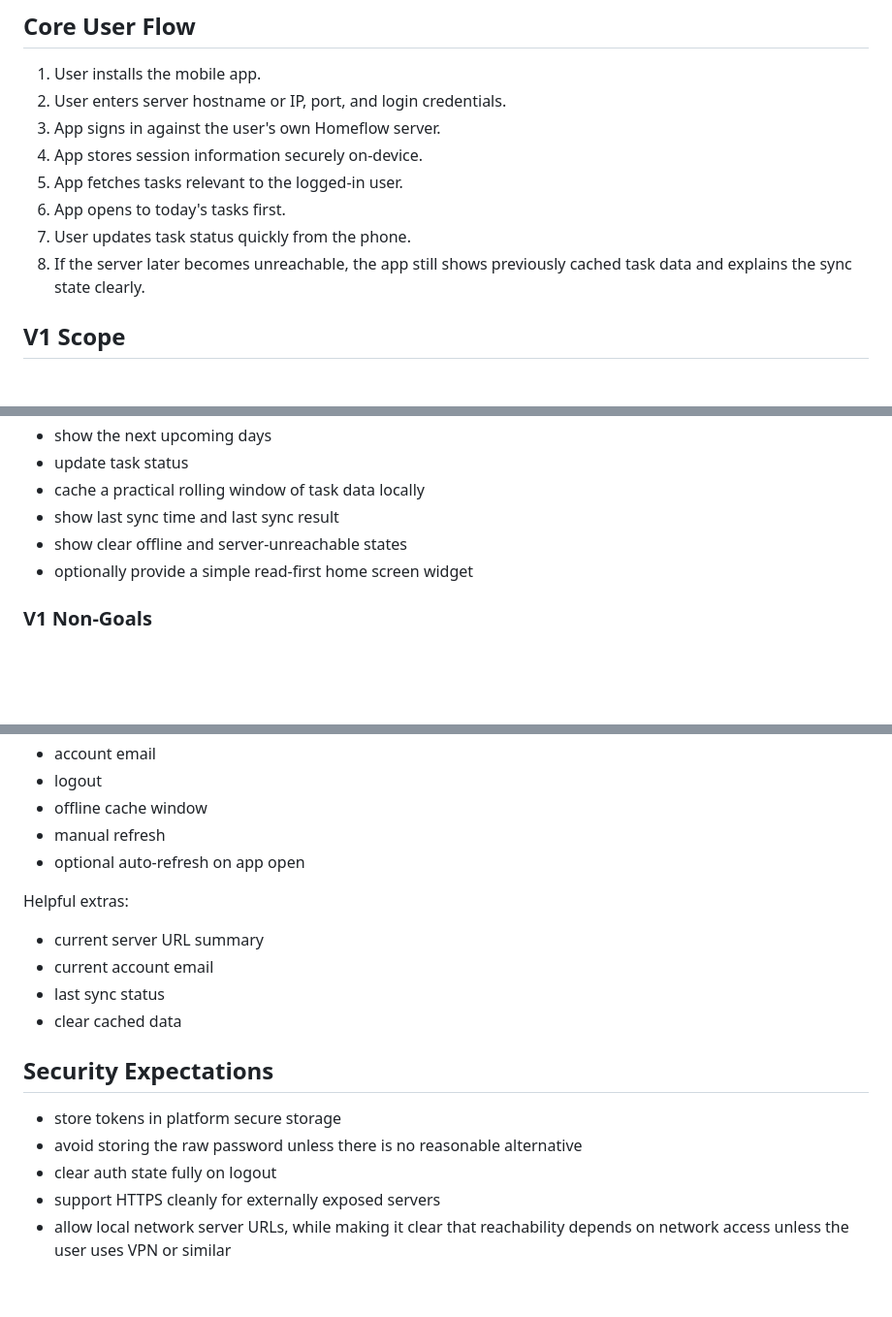
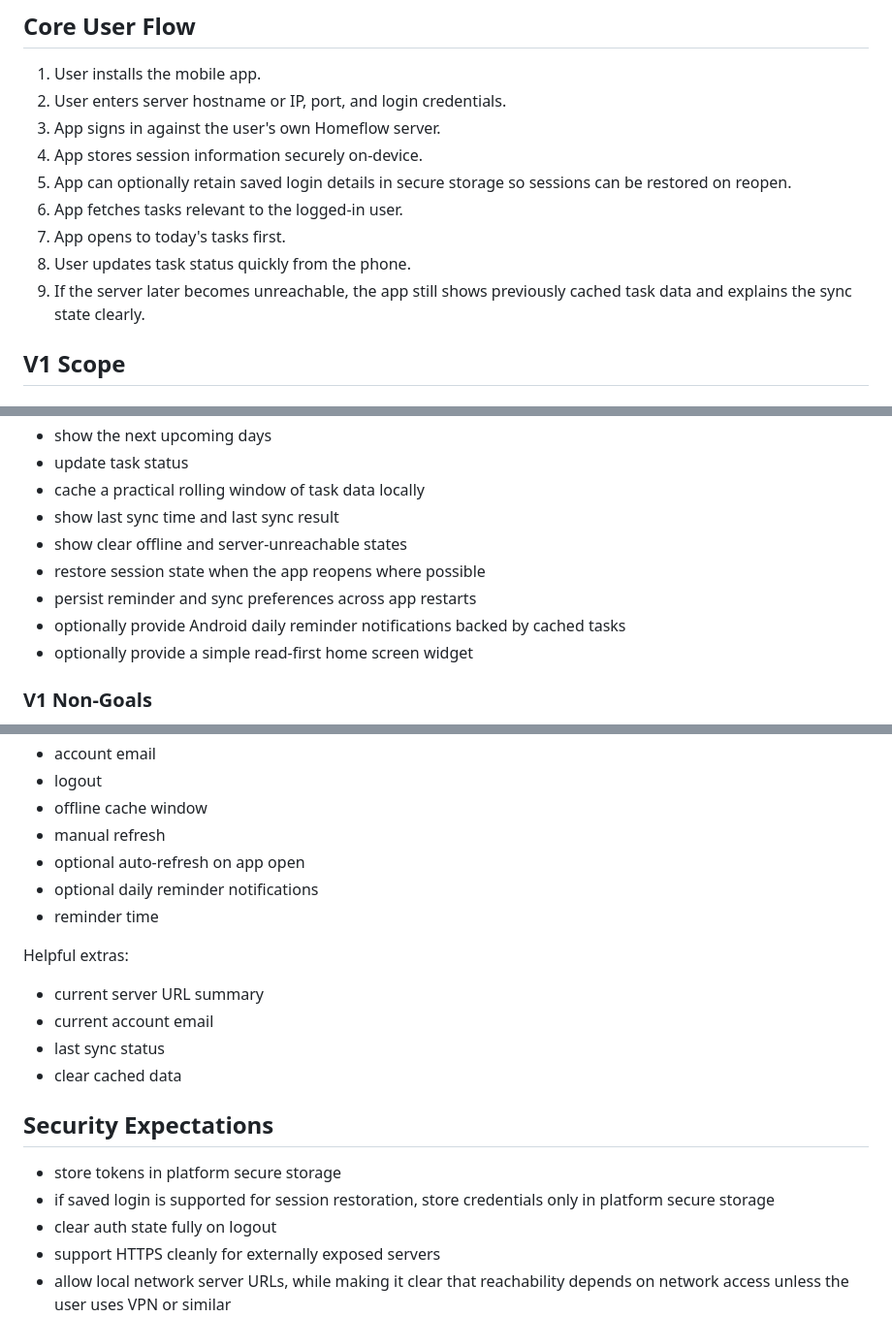
Before and after one commit to Nicxx2/homeflow-task-manager, a Markdown page: mobile/docs/product-brief.md, 3 parts joined by grey strips. Shown at 97% size. Rendered like a GitHub page; blank space fills up the shorter version.

```diff
--- a/mobile/docs/product-brief.md
+++ b/mobile/docs/product-brief.md
@@ -41,10 +42,11 @@ Keep the mobile app practical, reliable, and logical:
 2. User enters server hostname or IP, port, and login credentials.
 3. App signs in against the user's own Homeflow server.
 4. App stores session information securely on-device.
-5. App fetches tasks relevant to the logged-in user.
-6. App opens to today's tasks first.
-7. User updates task status quickly from the phone.
-8. If the server later becomes unreachable, the app still shows previously cached task data and explains the sync state clearly.
+5. App can optionally retain saved login details in secure storage so sessions can be restored on reopen.
+6. App fetches tasks relevant to the logged-in user.
+7. App opens to today's tasks first.
+8. User updates task status quickly from the phone.
+9. If the server later becomes unreachable, the app still shows previously cached task data and explains the sync state clearly.
 
 ## V1 Scope
 
@@ -67,6 +69,9 @@ Keep the mobile app practical, reliable, and logical:
 - cache a practical rolling window of task data locally
 - show last sync time and last sync result
 - show clear offline and server-unreachable states
+- restore session state when the app reopens where possible
+- persist reminder and sync preferences across app restarts
+- optionally provide Android daily reminder notifications backed by cached tasks
 - optionally provide a simple read-first home screen widget
 
 ### V1 Non-Goals
@@ -101,6 +106,8 @@ Planned distribution path:
 - offline cache window
 - manual refresh
 - optional auto-refresh on app open
+- optional daily reminder notifications
+- reminder time
 
 Helpful extras:
 
@@ -112,7 +119,7 @@ Helpful extras:
 ## Security Expectations
 
 - store tokens in platform secure storage
-- avoid storing the raw password unless there is no reasonable alternative
+- if saved login is supported for session restoration, store credentials only in platform secure storage
 - clear auth state fully on logout
 - support HTTPS cleanly for externally exposed servers
 - allow local network server URLs, while making it clear that reachability depends on network access unless the user uses VPN or similar
```
Also changed, not shown: other parts of mobile/docs/product-brief.md (+1 -0 lines), mobile/docs/implementation-spec.md (+19 -1 lines).
